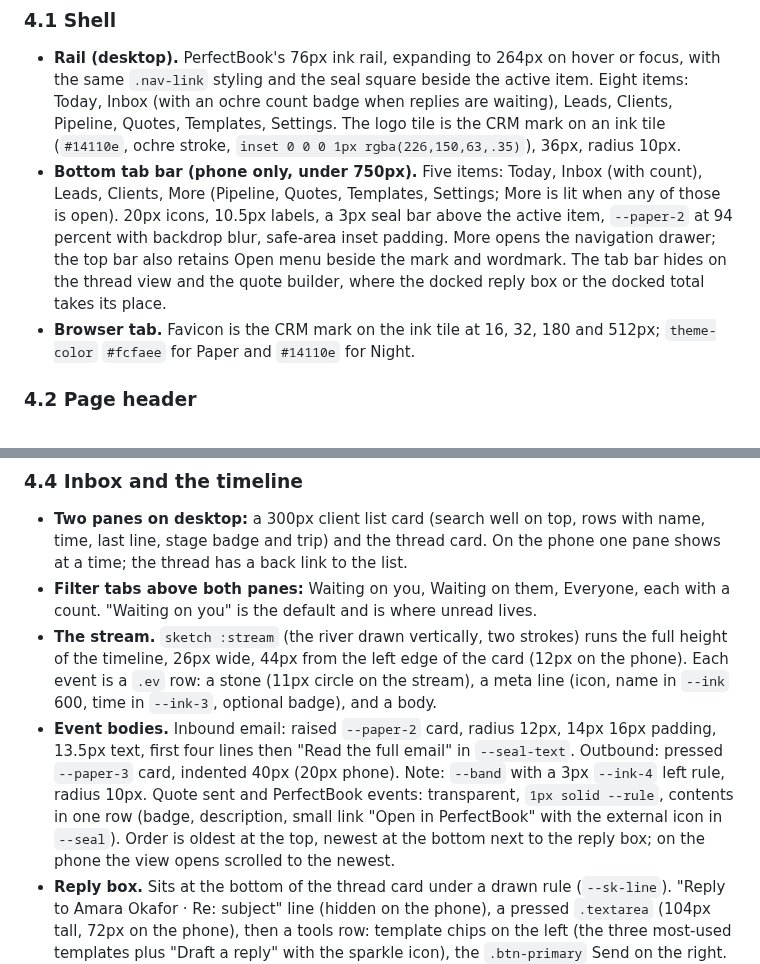
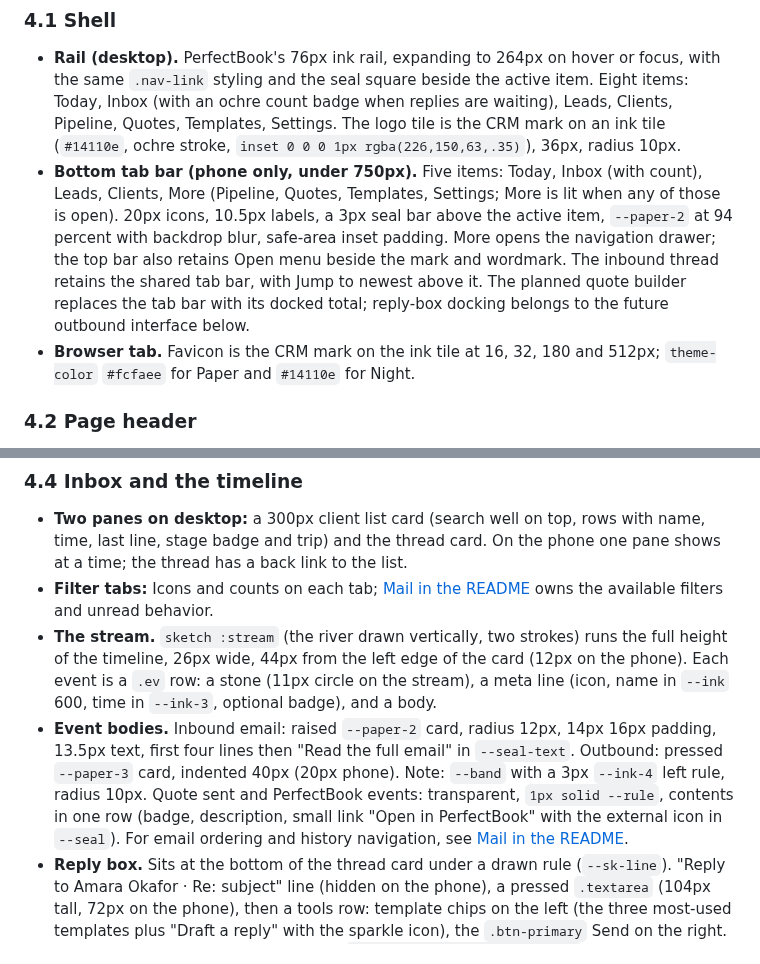
Before and after one commit to SamSherpaDev/PerfectCRM, a Markdown page: docs/DESIGN.md, 2 parts joined by grey strips. Rendered like a GitHub page.

Commit message:
no-mistakes(document): Align mail design guidance with approved inbound behavior

```diff
--- a/docs/DESIGN.md
+++ b/docs/DESIGN.md
@@ -106,7 +106,7 @@ Everything in PerfectBook's `docs/design-system.md` component list exists in the
 ### 4.1 Shell
 
 - **Rail (desktop).** PerfectBook's 76px ink rail, expanding to 264px on hover or focus, with the same `.nav-link` styling and the seal square beside the active item. Eight items: Today, Inbox (with an ochre count badge when replies are waiting), Leads, Clients, Pipeline, Quotes, Templates, Settings. The logo tile is the CRM mark on an ink tile (`#14110e`, ochre stroke, `inset 0 0 0 1px rgba(226,150,63,.35)`), 36px, radius 10px.
-- **Bottom tab bar (phone only, under 750px).** Five items: Today, Inbox (with count), Leads, Clients, More (Pipeline, Quotes, Templates, Settings; More is lit when any of those is open). 20px icons, 10.5px labels, a 3px seal bar above the active item, `--paper-2` at 94 percent with backdrop blur, safe-area inset padding. More opens the navigation drawer; the top bar also retains Open menu beside the mark and wordmark. The tab bar hides on the thread view and the quote builder, where the docked reply box or the docked total takes its place.
+- **Bottom tab bar (phone only, under 750px).** Five items: Today, Inbox (with count), Leads, Clients, More (Pipeline, Quotes, Templates, Settings; More is lit when any of those is open). 20px icons, 10.5px labels, a 3px seal bar above the active item, `--paper-2` at 94 percent with backdrop blur, safe-area inset padding. More opens the navigation drawer; the top bar also retains Open menu beside the mark and wordmark. The inbound thread retains the shared tab bar, with Jump to newest above it. The planned quote builder replaces the tab bar with its docked total; reply-box docking belongs to the future outbound interface below.
 - **Browser tab.** Favicon is the CRM mark on the ink tile at 16, 32, 180 and 512px; `theme-color` `#fcfaee` for Paper and `#14110e` for Night.
 
 ### 4.2 Page header
@@ -122,9 +122,9 @@ Everything in PerfectBook's `docs/design-system.md` component list exists in the
 ### 4.4 Inbox and the timeline
 
 - **Two panes on desktop:** a 300px client list card (search well on top, rows with name, time, last line, stage badge and trip) and the thread card. On the phone one pane shows at a time; the thread has a back link to the list.
-- **Filter tabs above both panes:** Waiting on you, Waiting on them, Everyone, each with a count. "Waiting on you" is the default and is where unread lives.
+- **Filter tabs:** Icons and counts on each tab; [Mail in the README](../README.md#mail) owns the available filters and unread behavior.
 - **The stream.** `sketch :stream` (the river drawn vertically, two strokes) runs the full height of the timeline, 26px wide, 44px from the left edge of the card (12px on the phone). Each event is a `.ev` row: a stone (11px circle on the stream), a meta line (icon, name in `--ink` 600, time in `--ink-3`, optional badge), and a body.
-- **Event bodies.** Inbound email: raised `--paper-2` card, radius 12px, 14px 16px padding, 13.5px text, first four lines then "Read the full email" in `--seal-text`. Outbound: pressed `--paper-3` card, indented 40px (20px phone). Note: `--band` with a 3px `--ink-4` left rule, radius 10px. Quote sent and PerfectBook events: transparent, `1px solid --rule`, contents in one row (badge, description, small link "Open in PerfectBook" with the external icon in `--seal`). Order is oldest at the top, newest at the bottom next to the reply box; on the phone the view opens scrolled to the newest.
+- **Event bodies.** Inbound email: raised `--paper-2` card, radius 12px, 14px 16px padding, 13.5px text, first four lines then "Read the full email" in `--seal-text`. Outbound: pressed `--paper-3` card, indented 40px (20px phone). Note: `--band` with a 3px `--ink-4` left rule, radius 10px. Quote sent and PerfectBook events: transparent, `1px solid --rule`, contents in one row (badge, description, small link "Open in PerfectBook" with the external icon in `--seal`). For email ordering and history navigation, see [Mail in the README](../README.md#mail).
 - **Reply box.** Sits at the bottom of the thread card under a drawn rule (`--sk-line`). "Reply to Amara Okafor · Re: subject" line (hidden on the phone), a pressed `.textarea` (104px tall, 72px on the phone), then a tools row: template chips on the left (the three most-used templates plus "Draft a reply" with the sparkle icon), the `.btn-primary` Send on the right. On the phone the reply box is docked (`position: absolute; bottom: 0` inside the app shell) over the home indicator, on `--paper` with grain, a top hairline and a soft upward shadow; the chips scroll in one row without a visible scrollbar; Send is at least 44px tall and 92px wide.
 - **Templates sheet (phone).** Tapping the sparkle chip opens a bottom sheet (`--paper-2`, radius 18px top, a 36px grab bar, backdrop `rgba(20,17,14,.28)`): a "Draft a reply" row on `--seal-tint`, the three most-used templates as 48px rows with name and first line, then "All templates". One tap fills the reply box and closes the sheet.
 - **AI draft.** Appears inside the reply box area as the `.draft` block described in 2.2, with the tag "AI draft, yours to edit". Tools become Edit and Try again; Send is unchanged. Nothing sends until Send is pressed; there is no auto-send setting.
```
